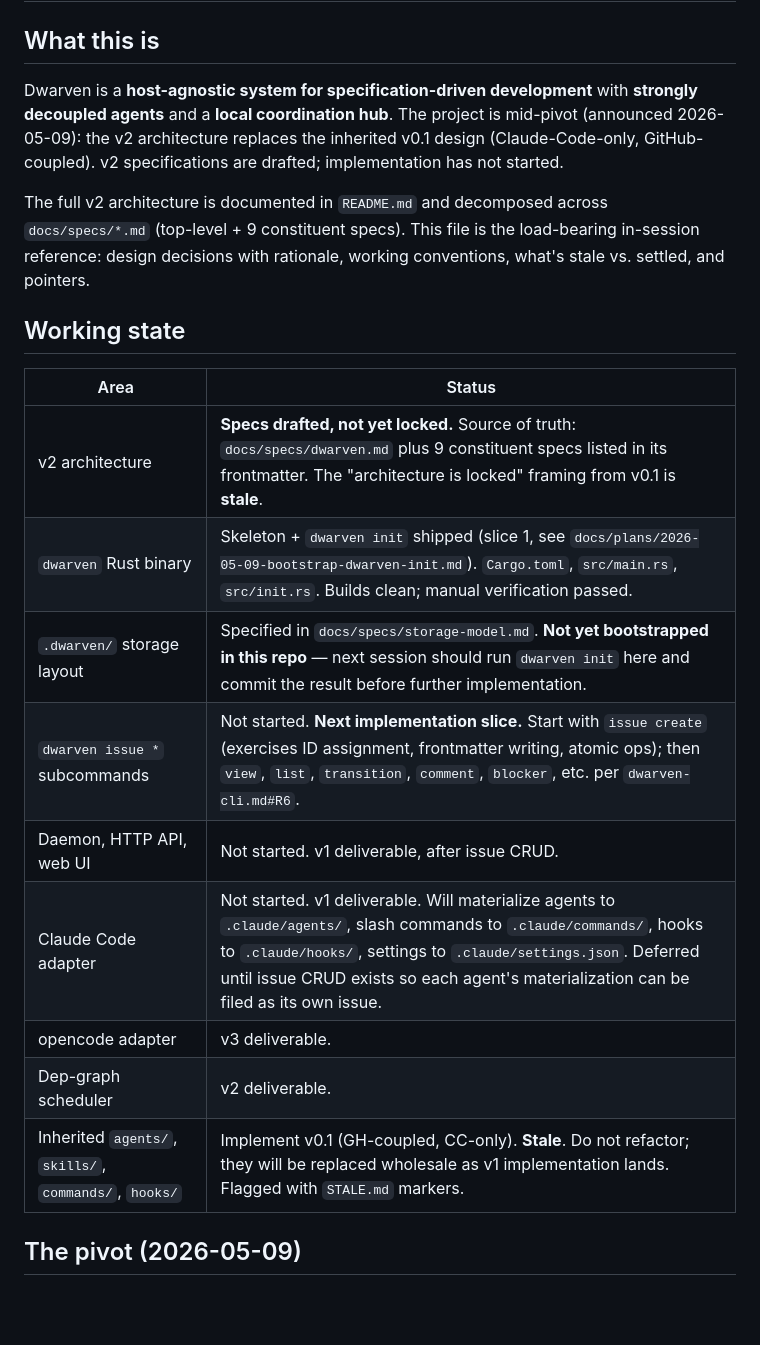
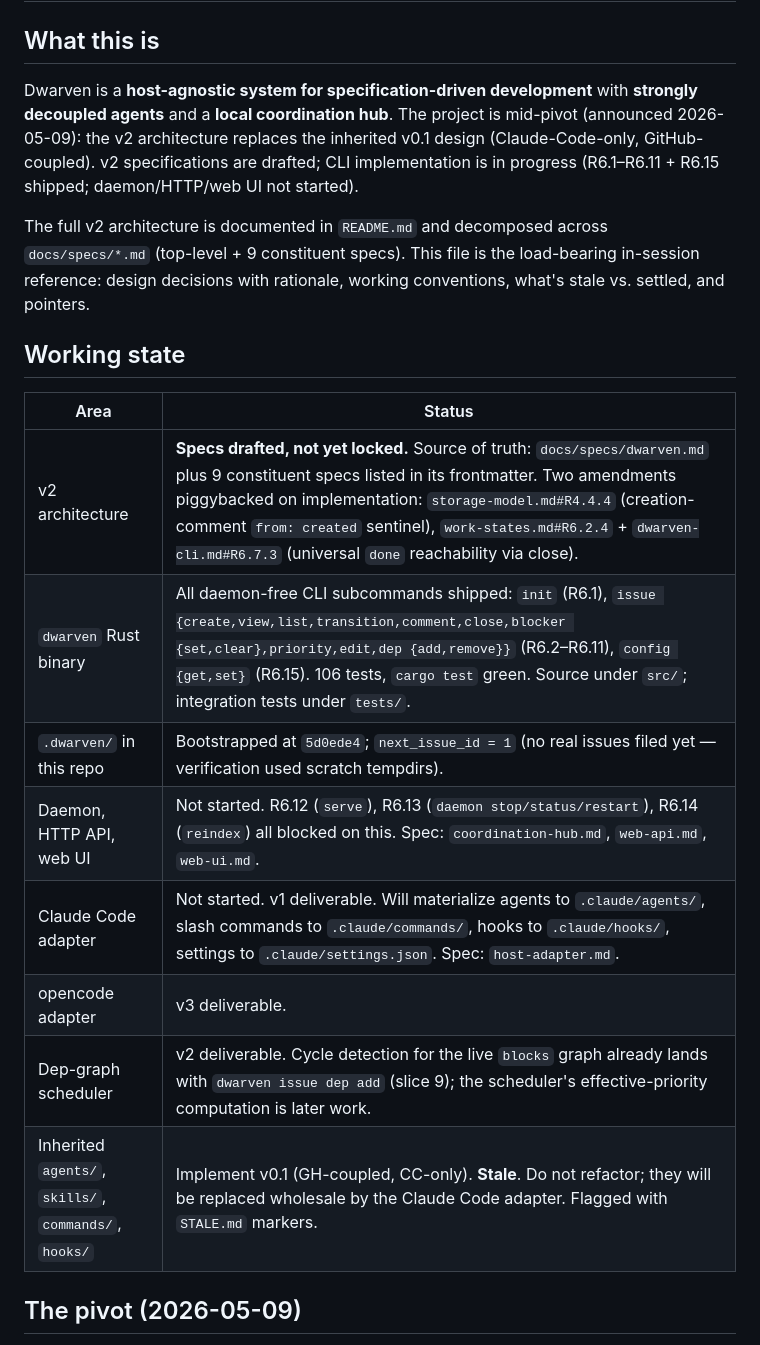
Before and after one commit to saosebastiao/dwarven, a Markdown page: CLAUDE.md, the part around the change. GitHub-like rendering; blank space fills up the shorter version.

Commit message:
docs(CLAUDE.md): refresh working-state table after CLI implementation
Reflects shipped scope:
- All daemon-free `dwarven` CLI subcommands (R6.1–R6.11 + R6.15)
  with 106 tests
- Two spec amendments piggybacked on implementation
  (storage-model.md#R4.4.4, work-states.md#R6.2.4 +
  dwarven-cli.md#R6.7.3)
- `.dwarven/` is bootstrapped here but no real issues filed yet
- Daemon / HTTP / web UI explicitly named as the next blockers

Co-Authored-By: Claude Opus 4.7 (1M context) <noreply@anthropic.com>

```diff
--- a/CLAUDE.md
+++ b/CLAUDE.md
@@ -2,7 +2,7 @@
 
 ## What this is
 
-Dwarven is a **host-agnostic system for specification-driven development** with **strongly decoupled agents** and a **local coordination hub**. The project is mid-pivot (announced 2026-05-09): the v2 architecture replaces the inherited v0.1 design (Claude-Code-only, GitHub-coupled). v2 specifications are drafted; implementation has not started.
+Dwarven is a **host-agnostic system for specification-driven development** with **strongly decoupled agents** and a **local coordination hub**. The project is mid-pivot (announced 2026-05-09): the v2 architecture replaces the inherited v0.1 design (Claude-Code-only, GitHub-coupled). v2 specifications are drafted; CLI implementation is in progress (R6.1–R6.11 + R6.15 shipped; daemon/HTTP/web UI not started).
 
 The full v2 architecture is documented in `README.md` and decomposed across `docs/specs/*.md` (top-level + 9 constituent specs). This file is the load-bearing in-session reference: design decisions with rationale, working conventions, what's stale vs. settled, and pointers.
 
@@ -10,15 +10,14 @@ The full v2 architecture is documented in `README.md` and decomposed across `doc
 
 | Area | Status |
 |---|---|
-| v2 architecture | **Specs drafted, not yet locked.** Source of truth: `docs/specs/dwarven.md` plus 9 constituent specs listed in its frontmatter. The "architecture is locked" framing from v0.1 is **stale**. |
-| `dwarven` Rust binary | Skeleton + `dwarven init` shipped (slice 1, see `docs/plans/2026-05-09-bootstrap-dwarven-init.md`). `Cargo.toml`, `src/main.rs`, `src/init.rs`. Builds clean; manual verification passed. |
-| `.dwarven/` storage layout | Specified in `docs/specs/storage-model.md`. **Not yet bootstrapped in this repo** — next session should run `dwarven init` here and commit the result before further implementation. |
-| `dwarven issue *` subcommands | Not started. **Next implementation slice.** Start with `issue create` (exercises ID assignment, frontmatter writing, atomic ops); then `view`, `list`, `transition`, `comment`, `blocker`, etc. per `dwarven-cli.md#R6`. |
-| Daemon, HTTP API, web UI | Not started. v1 deliverable, after issue CRUD. |
-| Claude Code adapter | Not started. v1 deliverable. Will materialize agents to `.claude/agents/`, slash commands to `.claude/commands/`, hooks to `.claude/hooks/`, settings to `.claude/settings.json`. Deferred until issue CRUD exists so each agent's materialization can be filed as its own issue. |
+| v2 architecture | **Specs drafted, not yet locked.** Source of truth: `docs/specs/dwarven.md` plus 9 constituent specs listed in its frontmatter. Two amendments piggybacked on implementation: `storage-model.md#R4.4.4` (creation-comment `from: created` sentinel), `work-states.md#R6.2.4` + `dwarven-cli.md#R6.7.3` (universal `done` reachability via close). |
+| `dwarven` Rust binary | All daemon-free CLI subcommands shipped: `init` (R6.1), `issue {create,view,list,transition,comment,close,blocker {set,clear},priority,edit,dep {add,remove}}` (R6.2–R6.11), `config {get,set}` (R6.15). 106 tests, `cargo test` green. Source under `src/`; integration tests under `tests/`. |
+| `.dwarven/` in this repo | Bootstrapped at `5d0ede4`; `next_issue_id = 1` (no real issues filed yet — verification used scratch tempdirs). |
+| Daemon, HTTP API, web UI | Not started. R6.12 (`serve`), R6.13 (`daemon stop/status/restart`), R6.14 (`reindex`) all blocked on this. Spec: `coordination-hub.md`, `web-api.md`, `web-ui.md`. |
+| Claude Code adapter | Not started. v1 deliverable. Will materialize agents to `.claude/agents/`, slash commands to `.claude/commands/`, hooks to `.claude/hooks/`, settings to `.claude/settings.json`. Spec: `host-adapter.md`. |
 | opencode adapter | v3 deliverable. |
-| Dep-graph scheduler | v2 deliverable. |
-| Inherited `agents/`, `skills/`, `commands/`, `hooks/` | Implement v0.1 (GH-coupled, CC-only). **Stale**. Do not refactor; they will be replaced wholesale as v1 implementation lands. Flagged with `STALE.md` markers. |
+| Dep-graph scheduler | v2 deliverable. Cycle detection for the live `blocks` graph already lands with `dwarven issue dep add` (slice 9); the scheduler's effective-priority computation is later work. |
+| Inherited `agents/`, `skills/`, `commands/`, `hooks/` | Implement v0.1 (GH-coupled, CC-only). **Stale**. Do not refactor; they will be replaced wholesale by the Claude Code adapter. Flagged with `STALE.md` markers. |
 
 ## The pivot (2026-05-09)
 
```
